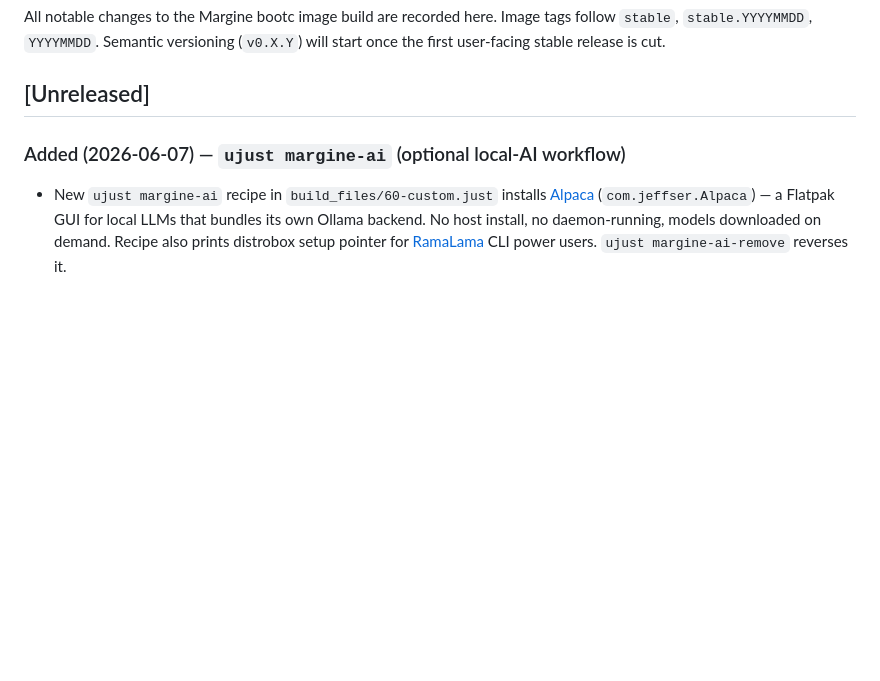
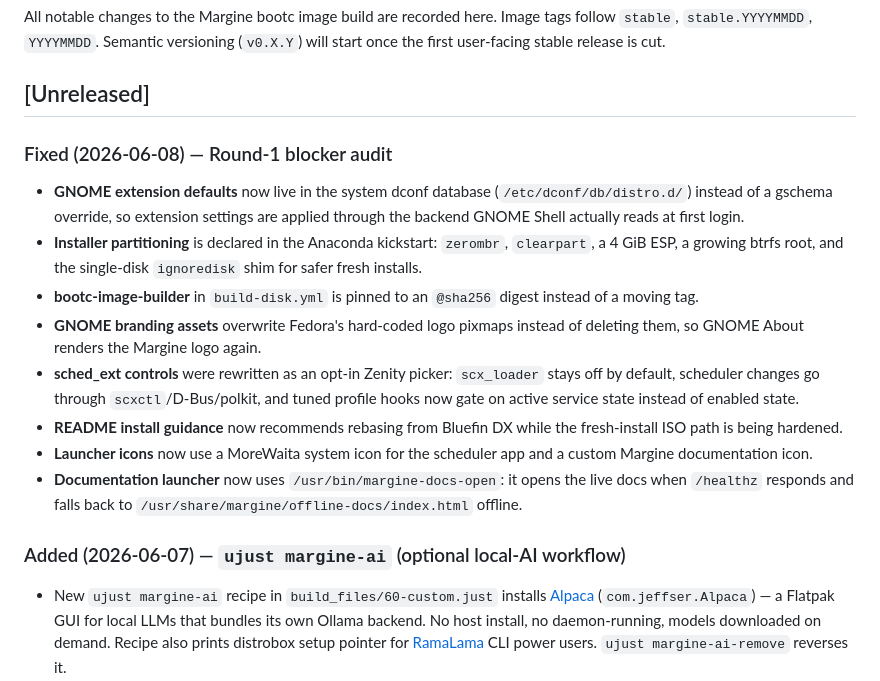
Before and after one commit to daniel-g-carrasco/margine-image, a Markdown page: CHANGELOG.md, the part around the change. GitHub-like rendering; blank space fills up the shorter version.

Commit message:
Document round-1 image fixes (#86)

```diff
--- a/CHANGELOG.md
+++ b/CHANGELOG.md
@@ -6,6 +6,31 @@ Semantic versioning (`v0.X.Y`) will start once the first user-facing
 stable release is cut.
 
 ## [Unreleased]
+
+### Fixed (2026-06-08) — Round-1 blocker audit
+- **GNOME extension defaults** now live in the system dconf database
+  (`/etc/dconf/db/distro.d/`) instead of a gschema override, so
+  extension settings are applied through the backend GNOME Shell
+  actually reads at first login.
+- **Installer partitioning** is declared in the Anaconda kickstart:
+  `zerombr`, `clearpart`, a 4 GiB ESP, a growing btrfs root, and the
+  single-disk `ignoredisk` shim for safer fresh installs.
+- **bootc-image-builder** in `build-disk.yml` is pinned to an
+  `@sha256` digest instead of a moving tag.
+- **GNOME branding assets** overwrite Fedora's hard-coded logo pixmaps
+  instead of deleting them, so GNOME About renders the Margine logo
+  again.
+- **sched_ext controls** were rewritten as an opt-in Zenity picker:
+  `scx_loader` stays off by default, scheduler changes go through
+  `scxctl`/D-Bus/polkit, and tuned profile hooks now gate on active
+  service state instead of enabled state.
+- **README install guidance** now recommends rebasing from Bluefin DX
+  while the fresh-install ISO path is being hardened.
+- **Launcher icons** now use a MoreWaita system icon for the scheduler
+  app and a custom Margine documentation icon.
+- **Documentation launcher** now uses `/usr/bin/margine-docs-open`:
+  it opens the live docs when `/healthz` responds and falls back to
+  `/usr/share/margine/offline-docs/index.html` offline.
 
 ### Added (2026-06-07) — `ujust margine-ai` (optional local-AI workflow)
 - New `ujust margine-ai` recipe in `build_files/60-custom.just` installs
```
